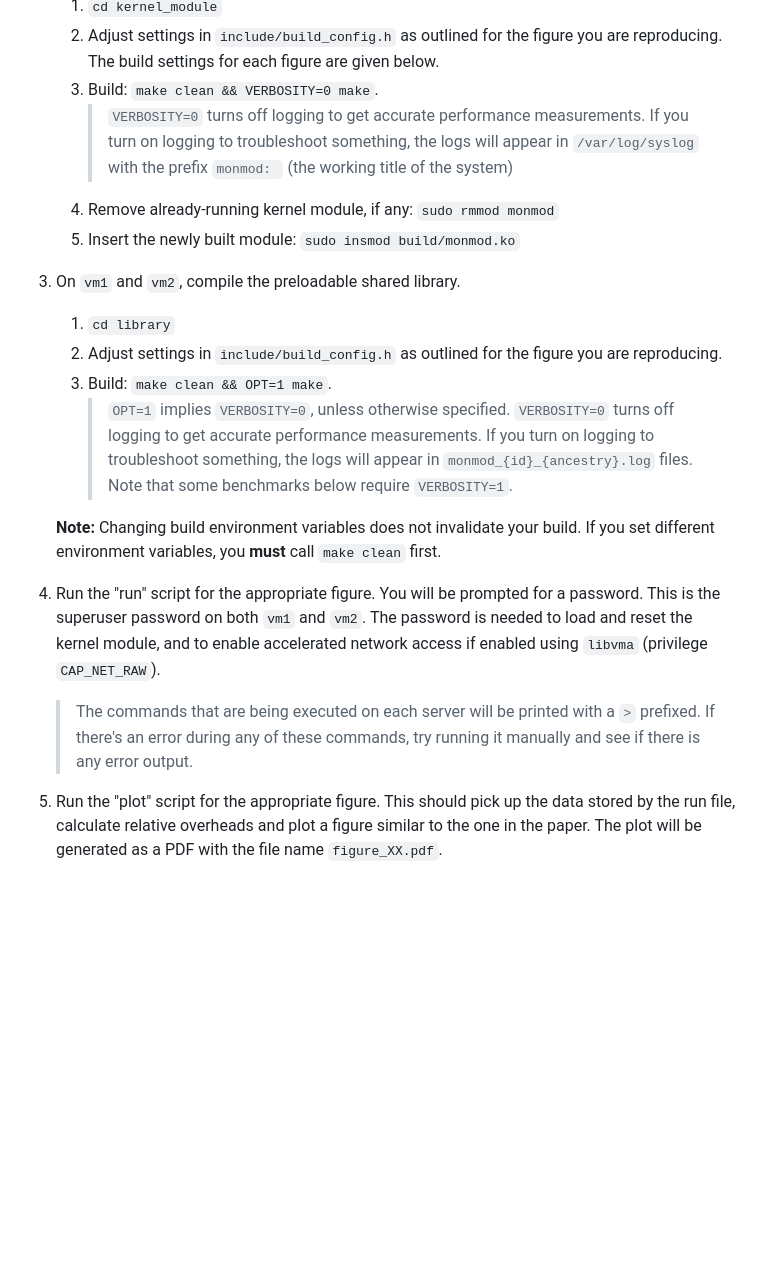
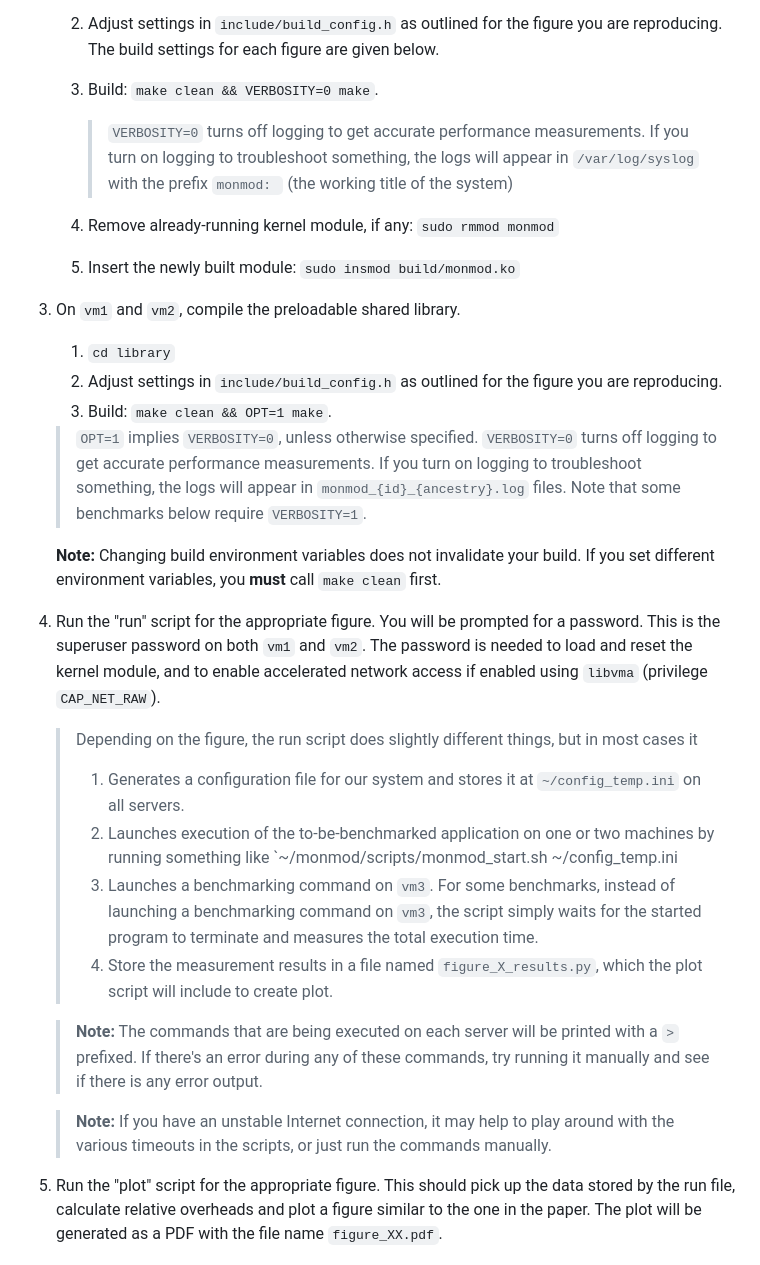
Before and after one commit to andrej/a8-benchmarks, a Markdown page: artifact_eval/README.md, the part around one of its changes. Rendered like a GitHub page; blank space fills up the shorter version.

```diff
--- a/artifact_eval/README.md
+++ b/artifact_eval/README.md
@@ -132,23 +133,27 @@ fall:
     2. Adjust settings in `include/build_config.h` as outlined for the figure
        you are reproducing. The build settings for each figure are given below.
     3. Build: `make clean && VERBOSITY=0 make`.
+
        > `VERBOSITY=0` turns off logging to get accurate performance measurements.
        > If you turn on logging to troubleshoot something, the logs will appear
        > in `/var/log/syslog` with the prefix `monmod: ` (the working title of
        > the system)
+
     4. Remove already-running kernel module, if any: `sudo rmmod monmod`
     5. Insert the newly built module: `sudo insmod build/monmod.ko`
 
 4. On `vm1` and `vm2`, compile the preloadable shared library.
+
     1. `cd library`
     2. Adjust settings in `include/build_config.h` as outlined for the figure
        you are reproducing.
     3. Build: `make clean && OPT=1 make`.
-       > `OPT=1` implies `VERBOSITY=0`, unless otherwise specified.
-       > `VERBOSITY=0` turns off logging to get accurate performance measurements.
-       > If you turn on logging to troubleshoot something, the logs will appear
-       > in `monmod_{id}_{ancestry}.log` files.
-       > Note that some benchmarks below require `VERBOSITY=1`.
+
+      > `OPT=1` implies `VERBOSITY=0`, unless otherwise specified.
+      > `VERBOSITY=0` turns off logging to get accurate performance measurements.
+      > If you turn on logging to troubleshoot something, the logs will appear
+      > in `monmod_{id}_{ancestry}.log` files.
+      > Note that some benchmarks below require `VERBOSITY=1`.
 
       **Note:** Changing build environment variables does not invalidate your
       build. If you set different environment variables, you **must** call
@@ -161,9 +166,29 @@ fall:
    using `libvma`
    (privilege `CAP_NET_RAW`).
 
+   > Depending on the figure, the run script does slightly different things,
+   > but in most cases it
+   >  1. Generates a configuration file for our system and stores it at
+   >     `~/config_temp.ini` on all servers.
+   >  2. Launches execution of the to-be-benchmarked application on one or
+   >     two machines by running something like
+   >     `~/monmod/scripts/monmod_start.sh ~/config_temp.ini <id> <cmd>
+   >  3. Launches a benchmarking command on `vm3`. For some benchmarks, instead
+   >     of launching a benchmarking command on `vm3`, the script simply waits
+   >     for the started program to terminate and measures the total execution
+   >     time.
+   >  4. Store the measurement results in a file named `figure_X_results.py`,
+   >     which the plot script will include to create plot.
+
+   > **Note:**
    > The commands that are being executed on each server will be printed
      with a `>` prefixed. If there's an error during any of these commands,
      try running it manually and see if there is any error output.
+
+   > **Note:**
+   > If you have an unstable Internet connection, it may help to play around
+   > with the various timeouts in the scripts, or just run the commands
+   > manually.
 
 6. Run the "plot" script for the appropriate figure. This should pick up the
    data stored by the run file, calculate relative overheads and plot a
```
Also changed, not shown: other parts of artifact_eval/README.md (+24 -3 lines).
